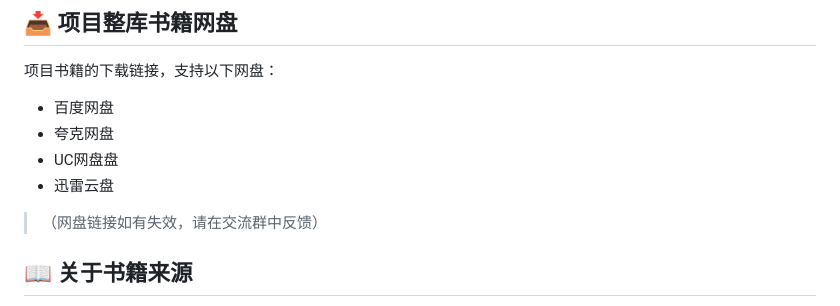
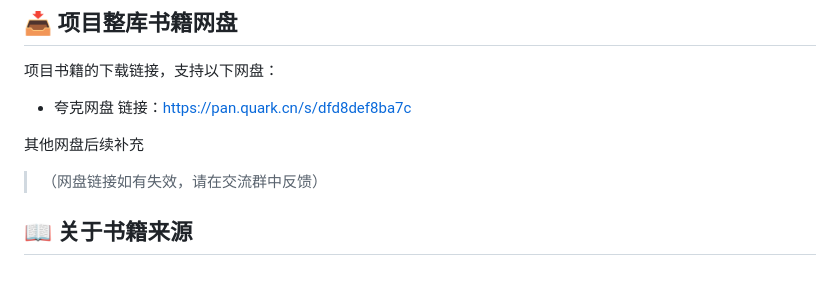
Before and after one commit to openoldbook/oldebook, a Markdown page: README.md, the part around the change. GitHub-like rendering; blank space fills up the shorter version.

```diff
--- a/README.md
+++ b/README.md
@@ -8,10 +8,10 @@
 
 项目书籍的下载链接，支持以下网盘：
 
-- 百度网盘
-- 夸克网盘
-- UC网盘盘
-- 迅雷云盘
+
+- 夸克网盘   链接：https://pan.quark.cn/s/dfd8def8ba7c
+
+其他网盘后续补充
 
 >（网盘链接如有失效，请在交流群中反馈）
 
```
